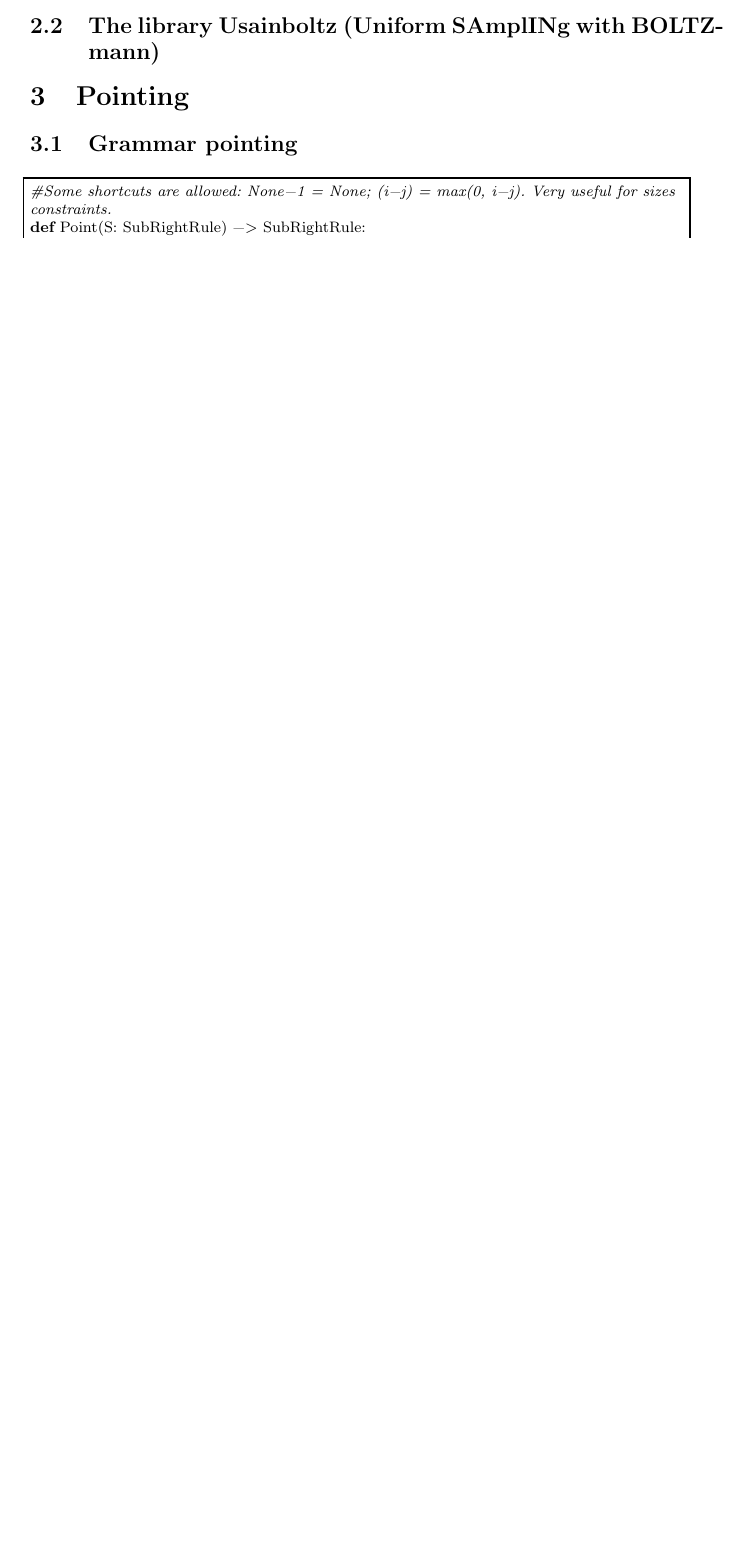
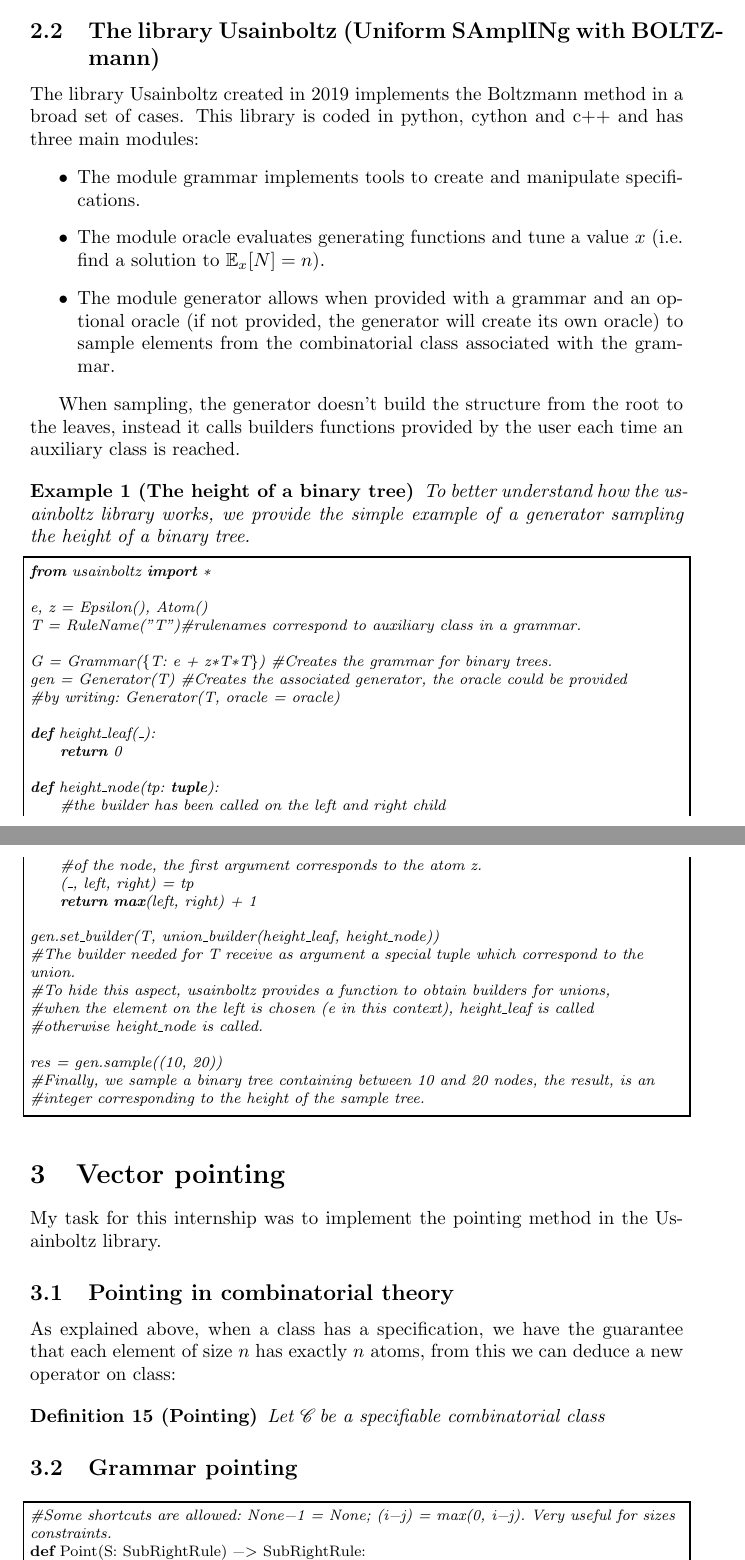
Before and after one commit to Scianar/pmeusainboltz, a LaTeX document (rapport_de_stage/rds.tex): part of page 5 of 6 before the commit and two parts of pages 6 and 7 of 8 after it, the two joined at a grey line, cut so that both start at the same text, the shorter picture padded with empty space. Compiled offline with pdfLaTeX.

Commit message:
feat: ajout de texte pour le rapport de stage

```diff
--- a/rapport_de_stage/rds.tex
+++ b/rapport_de_stage/rds.tex
@@ -200,7 +239,60 @@ The proof for the correctness of those samplers is done in \cite{BS}.
 \subsection{The library Usainboltz (Uniform SAmplINg with BOLTZmann)}
+The library Usainboltz created in 2019 implements the Boltzmann method in a broad set of cases. This library is coded in python, cython and c++ and has three main modules:
+\begin{itemize}
+	\item The module grammar implements tools to create and manipulate specifications.
+	\item The module oracle evaluates generating functions and tune a value $x$ (i.e. find a solution to $\mathbb{E}_x[N] = n$).
+	\item The module generator allows when provided with a grammar and an optional oracle (if not provided, the generator will create its own oracle) to sample elements from the combinatorial class associated with the grammar.
+\end{itemize}
+
+When sampling, the generator doesn't build the structure from the root to the leaves, instead it calls builders functions provided by the user each time an auxiliary class is reached.
+
+\begin{example}[The height of a binary tree]
+To better understand how the usainboltz library works, we provide the simple example of a generator sampling the height of a binary tree.
+\begin{lstlisting}
+from usainboltz import *
+
+e, z = Epsilon(), Atom()
+T = RuleName("T")#rulenames correspond to auxiliary class in a grammar.
+
+G = Grammar({T: e + z*T*T}) #Creates the grammar for binary trees.
+gen = Generator(T) #Creates the associated generator, the oracle could be provided
+#by writing: Generator(T, oracle = oracle)
+
+def height_leaf(_):
+	return 0
+
+def height_node(tp: tuple):
+	#the builder has been called on the left and right child
+	#of the node, the first argument corresponds to the atom z.
+	(_, left, right) = tp
+	return max(left, right) + 1
+
+gen.set_builder(T, union_builder(height_leaf, height_node))
+#The builder needed for T receive as argument a special tuple which correspond to the union.
+#To hide this aspect, usainboltz provides a function to obtain builders for unions,
+#when the element on the left is chosen (e in this context), height_leaf is called
+#otherwise height_node is called.
+
+res = gen.sample((10, 20))
+#Finally, we sample a binary tree containing between 10 and 20 nodes, the result, is an
+#integer corresponding to the height of the sample tree.
+\end{lstlisting}
+\end{example}
 
 
-\section{Pointing}
+
+\section{Vector pointing}
+
+My task for this internship was to implement the pointing method in the Usainboltz library.
+
+\subsection{Pointing in combinatorial theory}
+As explained above, when a class has a specification, we have the guarantee that each element of size $n$ has exactly $n$ atoms, from this we can deduce a new operator on class:
+
+\begin{definition}[Pointing]
+Let {\rsfs C} be a specifiable combinatorial class
+\end{definition}
+
+
 \subsection{Grammar pointing}
 \begin{lstlisting}
 #Some shortcuts are allowed: None-1 = None; (i-j) = max(0, i-j). Very useful for sizes constraints.
```
Also changed, not shown: rapport_de_stage/refs.bib (+12 -0 lines), theorie/tuple_conversion/tc.tex (+6 -0 lines), rapport_de_stage/memo.pdf (added), rapport_de_stage/rds.bbl, rapport_de_stage/rds.pdf, rapport_de_stage/rds.tex (39 more changed lines), 6 other files.
